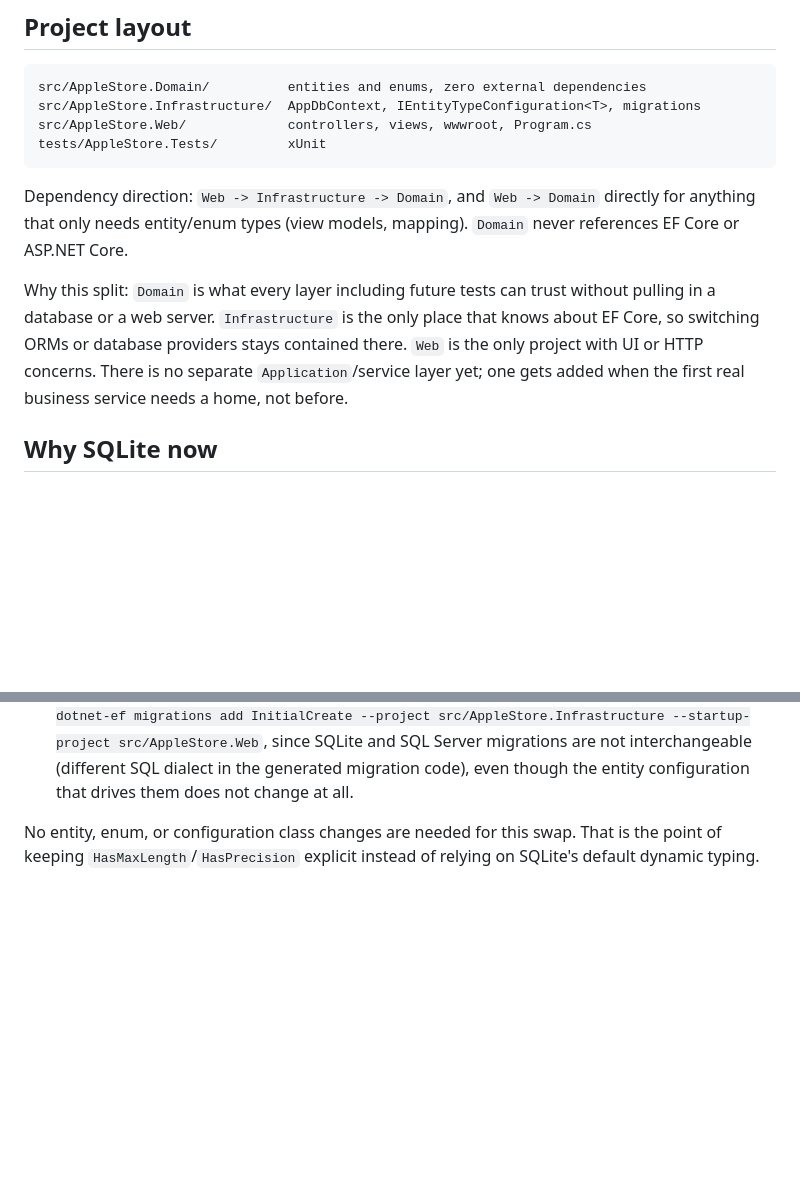
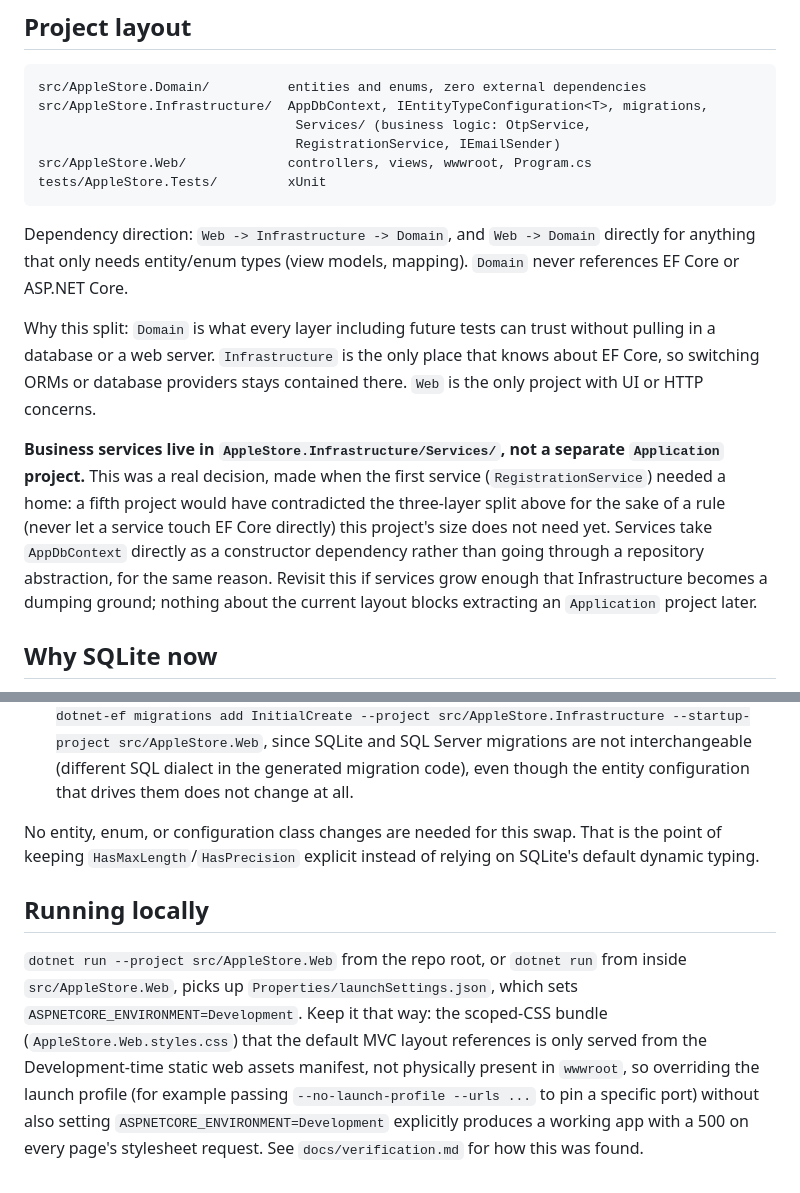
Before and after one commit to BDucky/ASPNET-VX24TTK7-LeBinh-applestore, a Markdown page: docs/architecture.md, 2 parts joined by grey strips. GitHub-like rendering; blank space fills up the shorter version.

````diff
--- a/docs/architecture.md
+++ b/docs/architecture.md
@@ -16,7 +16,9 @@
 
 ```
 src/AppleStore.Domain/          entities and enums, zero external dependencies
-src/AppleStore.Infrastructure/  AppDbContext, IEntityTypeConfiguration<T>, migrations
+src/AppleStore.Infrastructure/  AppDbContext, IEntityTypeConfiguration<T>, migrations,
+                                 Services/ (business logic: OtpService,
+                                 RegistrationService, IEmailSender)
 src/AppleStore.Web/             controllers, views, wwwroot, Program.cs
 tests/AppleStore.Tests/         xUnit
 ```
@@ -28,9 +30,17 @@ directly for anything that only needs entity/enum types (view models, mapping).
 Why this split: `Domain` is what every layer including future tests can trust
 without pulling in a database or a web server. `Infrastructure` is the only place
 that knows about EF Core, so switching ORMs or database providers stays contained
-there. `Web` is the only project with UI or HTTP concerns. There is no separate
-`Application`/service layer yet; one gets added when the first real business
-service needs a home, not before.
+there. `Web` is the only project with UI or HTTP concerns.
+
+**Business services live in `AppleStore.Infrastructure/Services/`, not a separate
+`Application` project.** This was a real decision, made when the first service
+(`RegistrationService`) needed a home: a fifth project would have contradicted
+the three-layer split above for the sake of a rule (never let a service touch EF
+Core directly) this project's size does not need yet. Services take `AppDbContext`
+directly as a constructor dependency rather than going through a repository
+abstraction, for the same reason. Revisit this if services grow enough that
+Infrastructure becomes a dumping ground; nothing about the current layout blocks
+extracting an `Application` project later.
 
 ## Why SQLite now
 
@@ -63,3 +73,16 @@ When Docker Desktop (or an Azure SQL Database, which has a free tier) is availab
 No entity, enum, or configuration class changes are needed for this swap. That is
 the point of keeping `HasMaxLength`/`HasPrecision` explicit instead of relying on
 SQLite's default dynamic typing.
+
+## Running locally
+
+`dotnet run --project src/AppleStore.Web` from the repo root, or `dotnet run`
+from inside `src/AppleStore.Web`, picks up `Properties/launchSettings.json`,
+which sets `ASPNETCORE_ENVIRONMENT=Development`. Keep it that way: the scoped-CSS
+bundle (`AppleStore.Web.styles.css`) that the default MVC layout references is
+only served from the Development-time static web assets manifest, not physically
+present in `wwwroot`, so overriding the launch profile (for example passing
+`--no-launch-profile --urls ...` to pin a specific port) without also setting
+`ASPNETCORE_ENVIRONMENT=Development` explicitly produces a working app with a
+500 on every page's stylesheet request. See `docs/verification.md` for how this
+was found.
````
Also changed, not shown: docs/data-model.md (+15 -0 lines), docs/roadmap.md (+18 -0 lines).
